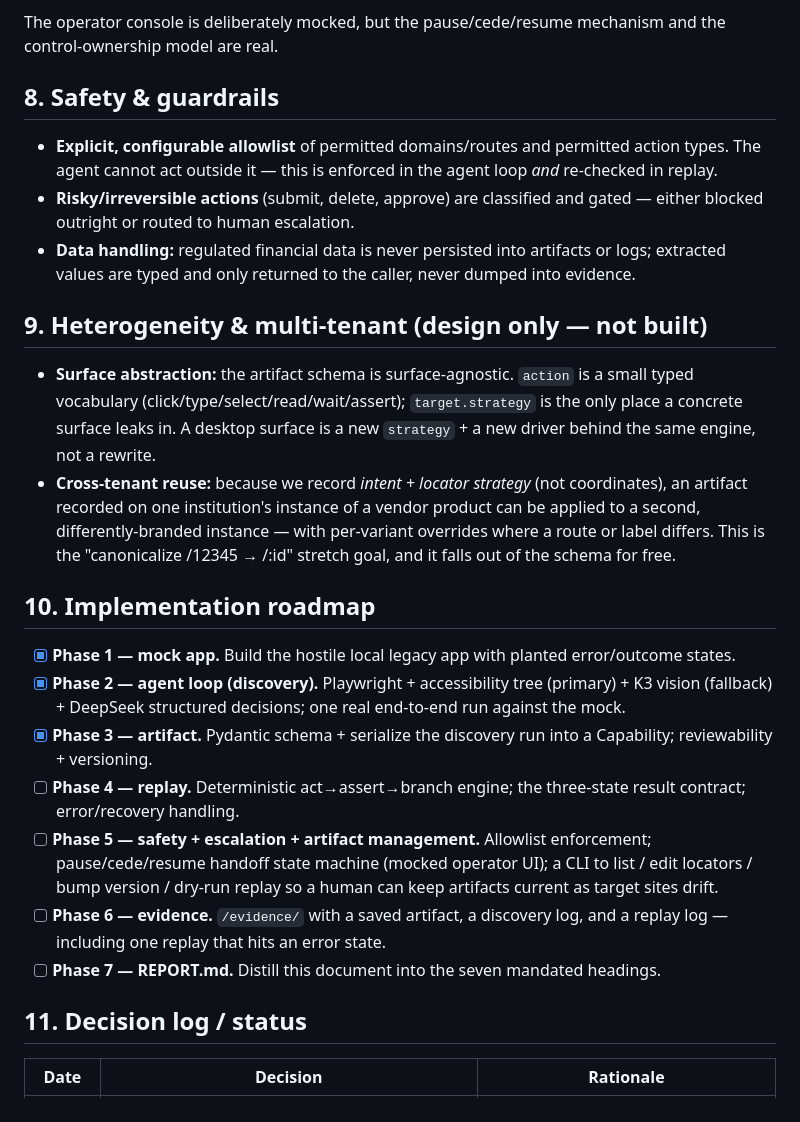
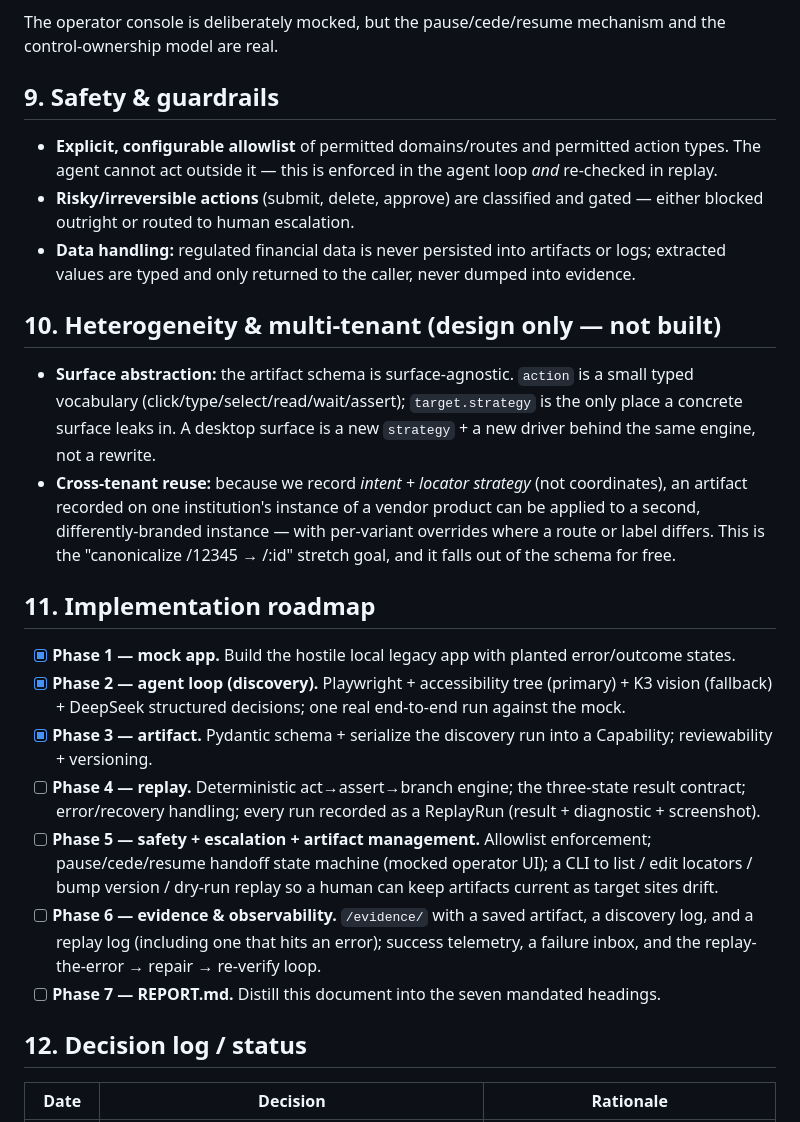
Before and after one commit to liudaxingtx/computer-use-automation, a Markdown page: DESIGN.md, the part around one of its changes. Drawn GitHub-style.

```diff
--- a/DESIGN.md
+++ b/DESIGN.md
@@ -165,28 +184,28 @@ AUTOMATION ──stuck/risky/irreversible──▶ PAUSED ──operator takes o
 
 The operator console is deliberately mocked, but the pause/cede/resume mechanism and the control-ownership model are real.
 
-## 8. Safety & guardrails
+## 9. Safety & guardrails
 
 - **Explicit, configurable allowlist** of permitted domains/routes and permitted action types. The agent cannot act outside it — this is enforced in the agent loop *and* re-checked in replay.
 - **Risky/irreversible actions** (submit, delete, approve) are classified and gated — either blocked outright or routed to human escalation.
 - **Data handling:** regulated financial data is never persisted into artifacts or logs; extracted values are typed and only returned to the caller, never dumped into evidence.
 
-## 9. Heterogeneity & multi-tenant (design only — not built)
+## 10. Heterogeneity & multi-tenant (design only — not built)
 
 - **Surface abstraction:** the artifact schema is surface-agnostic. `action` is a small typed vocabulary (click/type/select/read/wait/assert); `target.strategy` is the only place a concrete surface leaks in. A desktop surface is a new `strategy` + a new driver behind the same engine, not a rewrite.
 - **Cross-tenant reuse:** because we record *intent + locator strategy* (not coordinates), an artifact recorded on one institution's instance of a vendor product can be applied to a second, differently-branded instance — with per-variant overrides where a route or label differs. This is the "canonicalize /12345 → /:id" stretch goal, and it falls out of the schema for free.
 
-## 10. Implementation roadmap
+## 11. Implementation roadmap
 
 - [x] **Phase 1 — mock app.** Build the hostile local legacy app with planted error/outcome states.
 - [x] **Phase 2 — agent loop (discovery).** Playwright + accessibility tree (primary) + K3 vision (fallback) + DeepSeek structured decisions; one real end-to-end run against the mock.
 - [x] **Phase 3 — artifact.** Pydantic schema + serialize the discovery run into a Capability; reviewability + versioning.
-- [ ] **Phase 4 — replay.** Deterministic act→assert→branch engine; the three-state result contract; error/recovery handling.
+- [ ] **Phase 4 — replay.** Deterministic act→assert→branch engine; the three-state result contract; error/recovery handling; every run recorded as a ReplayRun (result + diagnostic + screenshot).
 - [ ] **Phase 5 — safety + escalation + artifact management.** Allowlist enforcement; pause/cede/resume handoff state machine (mocked operator UI); a CLI to list / edit locators / bump version / dry-run replay so a human can keep artifacts current as target sites drift.
-- [ ] **Phase 6 — evidence.** `/evidence/` with a saved artifact, a discovery log, and a replay log — including one replay that hits an error state.
+- [ ] **Phase 6 — evidence & observability.** `/evidence/` with a saved artifact, a discovery log, and a replay log (including one that hits an error); success telemetry, a failure inbox, and the replay-the-error → repair → re-verify loop.
 - [ ] **Phase 7 — REPORT.md.** Distill this document into the seven mandated headings.
 
-## 11. Decision log / status
+## 12. Decision log / status
 
 | Date | Decision | Rationale |
 |------|----------|-----------|
```
Also changed, not shown: other parts of DESIGN.md (+22 -2 lines), DESIGN.zh.md (+28 -8 lines).
